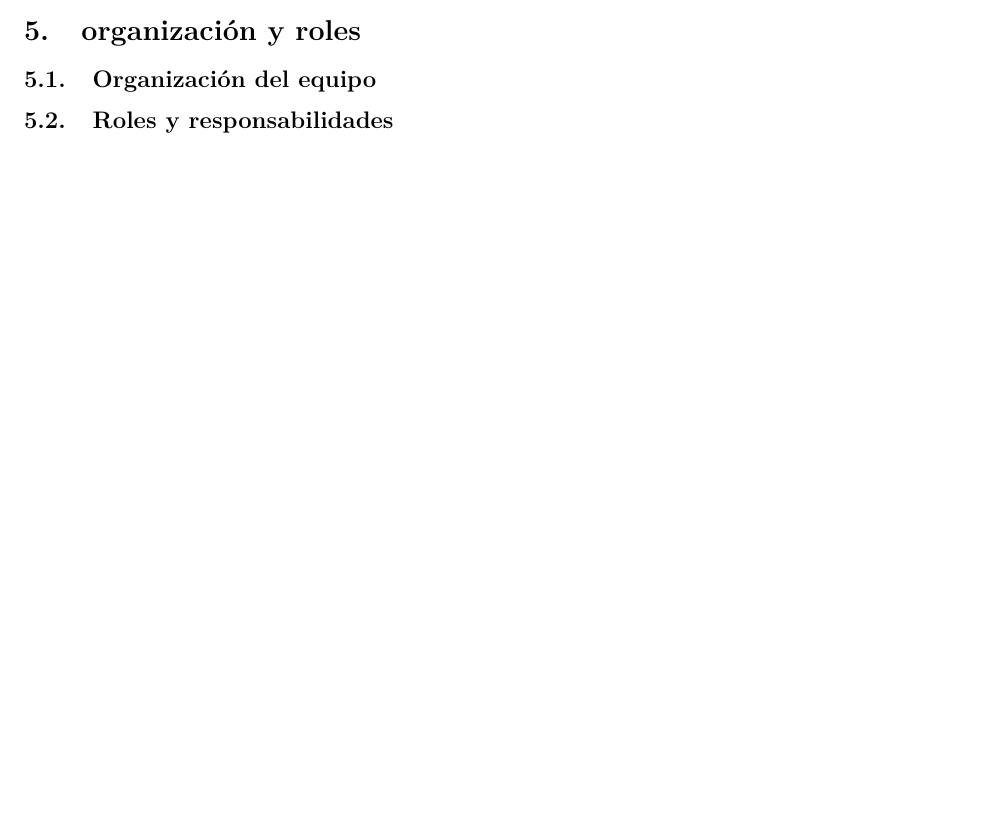
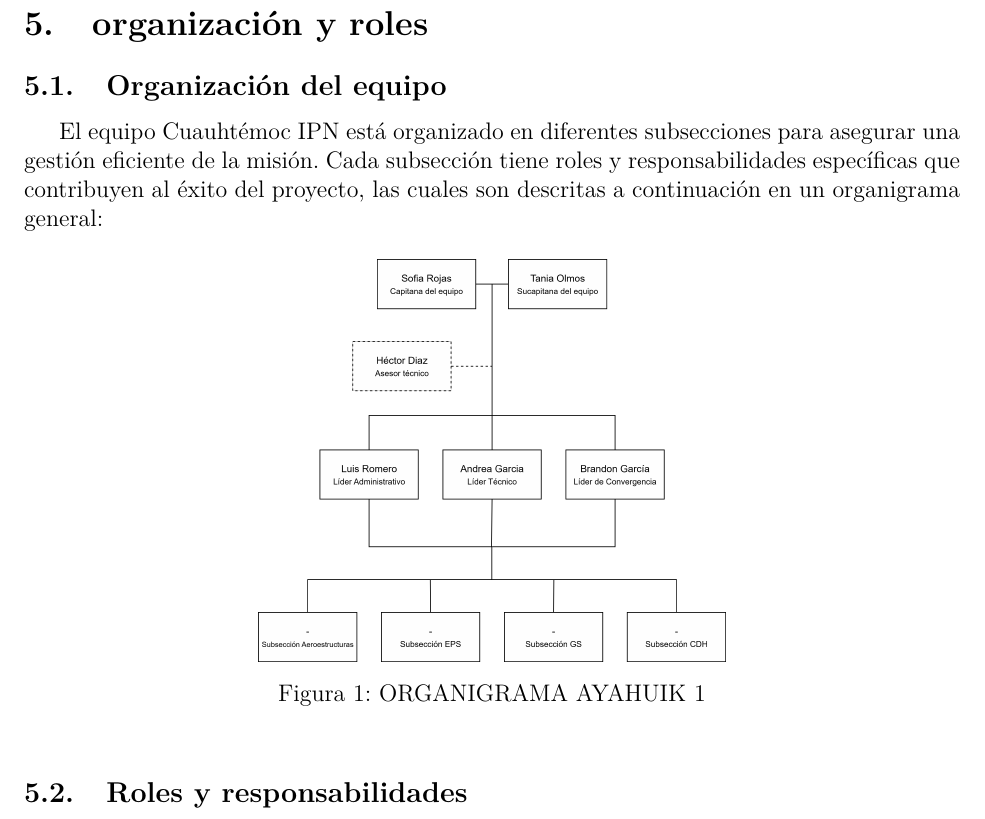
Before and after one commit to LuisRom14/AYAHUIK1, a LaTeX document (GuiaDeMisionAyahuik1.tex): part of the page before the commit and part of page 2 of 2 after it, cut so that both start at the same text, the shorter picture padded with empty space. Compiled offline with pdfLaTeX.

Commit message:
modified:   GuiaDeMisionAyahuik1.tex 	new file:   Imagenes/ORG-AYA1-GM.png 	modified:   build/GuiaDeMisionAyahuik1.aux 	modified:   build/GuiaDeMisionAyahuik1.fdb_latexmk 	modified:   build/GuiaDeMisionAyahuik1.fls 	modified:   build/GuiaDeMisionAyahuik1.log 	modified:   build/GuiaDeMisionAyahuik1.pdf 	modified:   build/GuiaDeMisionAyahuik1.synctex.gz

```diff
--- a/GuiaDeMisionAyahuik1.tex
+++ b/GuiaDeMisionAyahuik1.tex
@@ -1,5 +1,5 @@
 %Generales
-\documentclass[letterpaper]{article} % Documento en dos columnas, tamaño carta
+\documentclass[letterpaper,12pt]{article} % Documento en dos columnas, tamaño carta
 \usepackage[spanish]{babel}       % Traduce capítulos, fechas, etc. al español
 \usepackage[utf8]{inputenc}       % Permite usar acentos directamente
 \usepackage[T1]{fontenc}          % Codificación para que se vean bien los caracteres en PDF
@@ -44,11 +44,14 @@
 
 
 \pagestyle{fancy}
+\setlength{\headheight}{14.5pt}
 \fancyhf{}
 \fancyhead[C]{Cuauhtemoc IPN}
 \fancyhead[R]{AYAHUIK 1}
 \fancyhead[L]{Guia de Misión}
 \fancyfoot[R]{\thepage}
+
+\graphicspath{{Imagenes/}}
 
 \begin{document}
 
@@ -92,6 +95,16 @@
 
     \subsection{Organización del equipo}
 
+    El equipo Cuauhtémoc IPN está organizado en diferentes subsecciones para asegurar una gestión
+    eficiente de la misión. Cada subsección tiene roles y responsabilidades específicas que
+    contribuyen al éxito del proyecto, las cuales son descritas a continuación en un organigrama general:
+
+    \begin{figure}[!h]
+      \centerline{\includegraphics[width=.5\textwidth]{ORG-AYA1-GM.png}}
+      \caption{ORGANIGRAMA AYAHUIK 1}
+      \label{1}
+    \end{figure}
+
     \subsection{Roles y responsabilidades}
 
 \end{document}
```
Also changed, not shown: Imagenes/ORG-AYA1-GM.png (added), GuiaDeMisionAyahuik1.tex (2 more changed lines), 6 other files.
